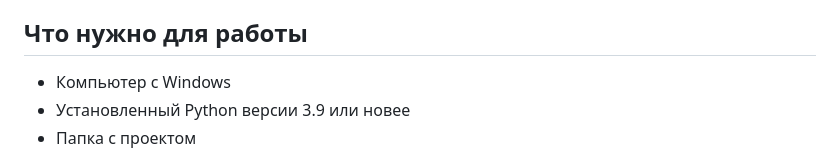
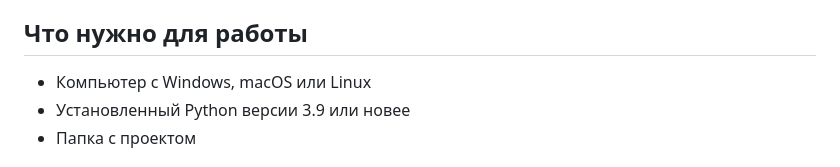
Before and after one commit to BurovaPolina/diploma, a Markdown page: README.md, the part around the change. Drawn GitHub-style.

```diff
--- a/README.md
+++ b/README.md
@@ -14,7 +14,7 @@
 
 ## Что нужно для работы
 
-- Компьютер с Windows
+- Компьютер с  Windows, macOS или Linux
 - Установленный Python версии 3.9 или новее
 - Папка с проектом
 
```
